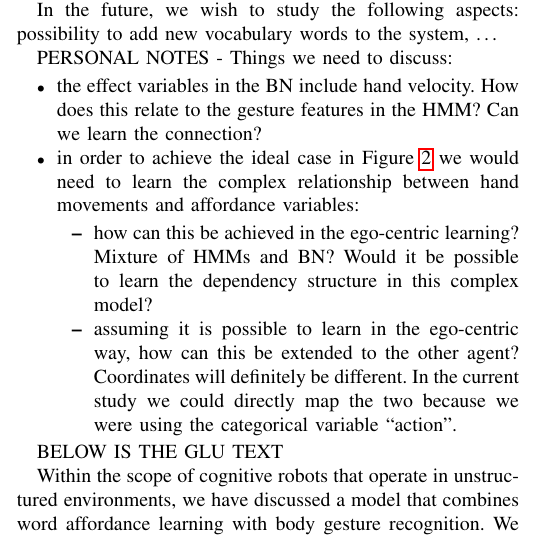
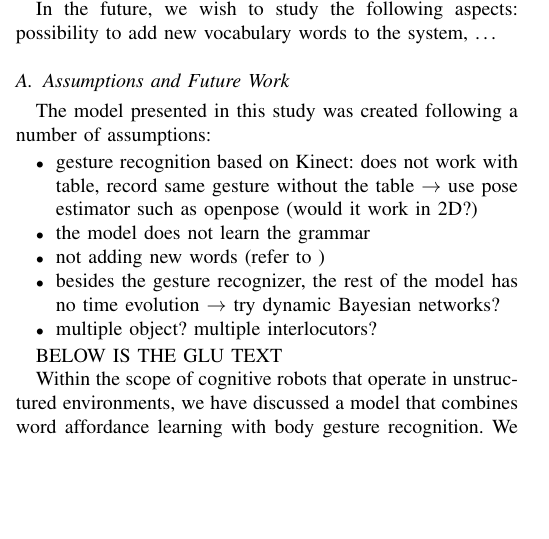
Before and after one commit to gsaponaro/tcds-gestures, a LaTeX paper (article/2017-11_submission/gsaponaro-tcds2017language.tex, which reads article/2017-11_submission/conclusions.tex): part of one column of page 9 of 12 before the commit and part of one column of page 9 of 11 after it, cut so that both start at the same text, the shorter picture padded with empty space. Compiled offline with pdfLaTeX; a missing font is replaced by an installed copy or a similar font; a LaTeX package or settings file that is missing is left out.

Commit message:
suggested list of assumptions

```diff
--- a/article/2017-11_submission/conclusions.tex
+++ b/article/2017-11_submission/conclusions.tex
@@ -16,15 +16,28 @@ In the future, we wish to study the following aspects:
 possibility to add new vocabulary words to the system,
 \dots
 
-PERSONAL NOTES - Things we need to discuss:
+\subsection{Assumptions and Future Work}
+The model presented in this study was created following a number of assumptions:
+% Giampiero: I write this here in items, but it should be turned into text
+% we should also discuss how much to say explicitely
 \begin{itemize}
-\item the effect variables in the BN include hand velocity. How does this relate to the gesture features in the HMM? Can we learn the connection?
-\item in order to achieve the ideal case in Figure~\ref{fig:model} we would need to learn the complex relationship between hand movements and affordance variables:
-  \begin{itemize}
-  \item how can this be achieved in the ego-centric learning? Mixture of HMMs and BN? Would it be possible to learn the dependency structure in this complex model?
-  \item assuming it is possible to learn in the ego-centric way, how can this be extended to the other agent? Coordinates will definitely be different. In the current study we could directly map the two because we were using the categorical variable ``action''.
-  \end{itemize}
+\item gesture recognition based on Kinect: does not work with table, record same gesture without the table $\rightarrow$ use pose estimator such as openpose (would it work in 2D?)
+\item the model does not learn the grammar
+\item not adding new words (refer to )
+\item besides the gesture recognizer, the rest of the model has no time evolution $\rightarrow$ try dynamic Bayesian networks?
+\item multiple object? multiple interlocutors?
 \end{itemize}
+
+% Giampiero: not that relevant any longer
+%PERSONAL NOTES - Things we need to discuss:
+%\begin{itemize}
+%\item the effect variables in the BN include hand velocity. How does this relate to the gesture features in the HMM? Can we learn the connection?
+%\item in order to achieve the ideal case in Figure~\ref{fig:model} we would need to learn the complex relationship between hand movements and affordance variables:
+%  \begin{itemize}
+%  \item how can this be achieved in the ego-centric learning? Mixture of HMMs and BN? Would it be possible to learn the dependency structure in this complex model?
+%  \item assuming it is possible to learn in the ego-centric way, how can this be extended to the other agent? Coordinates will definitely be different. In the current study we could directly map the two because we were using the categorical variable ``action''.
+%  \end{itemize}
+%\end{itemize}
 
 BELOW IS THE GLU TEXT
 
```
